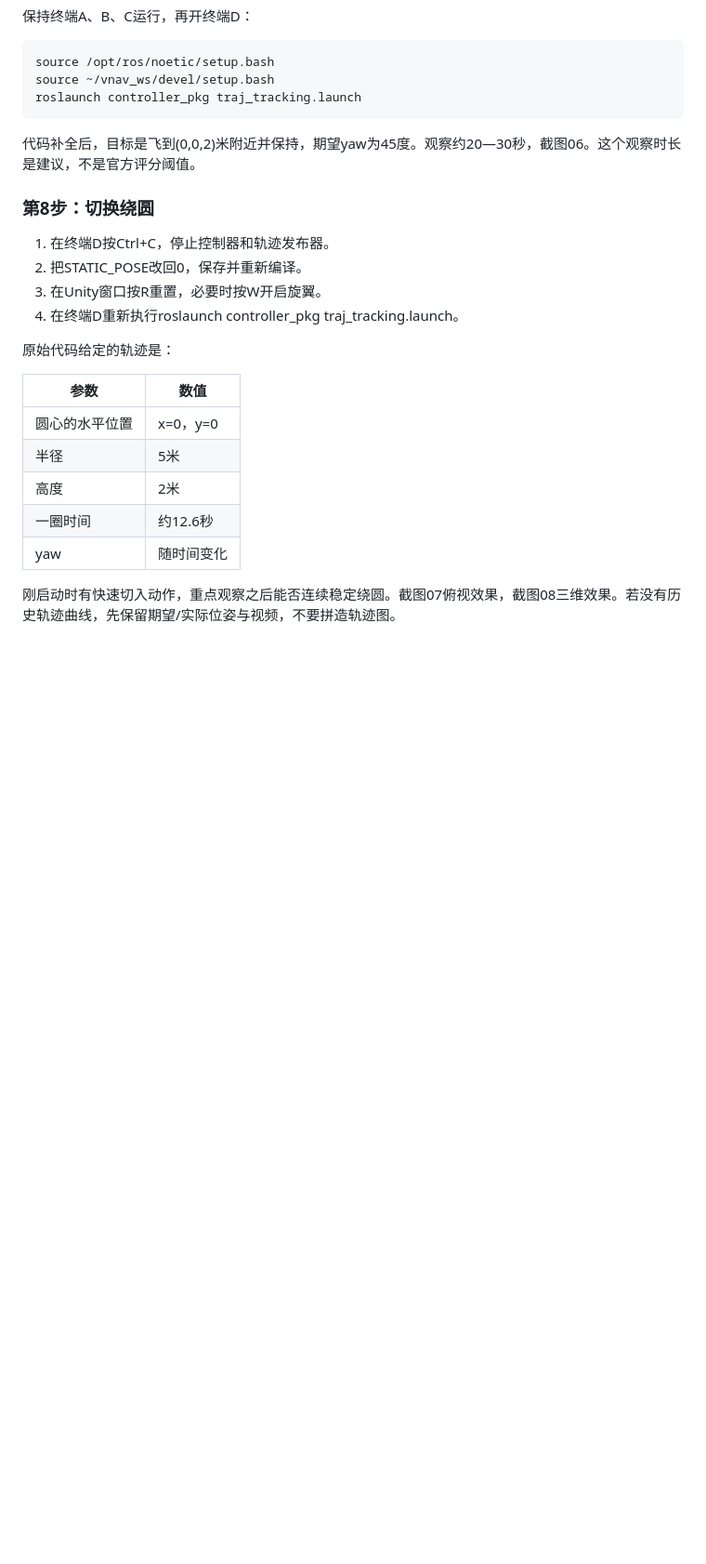
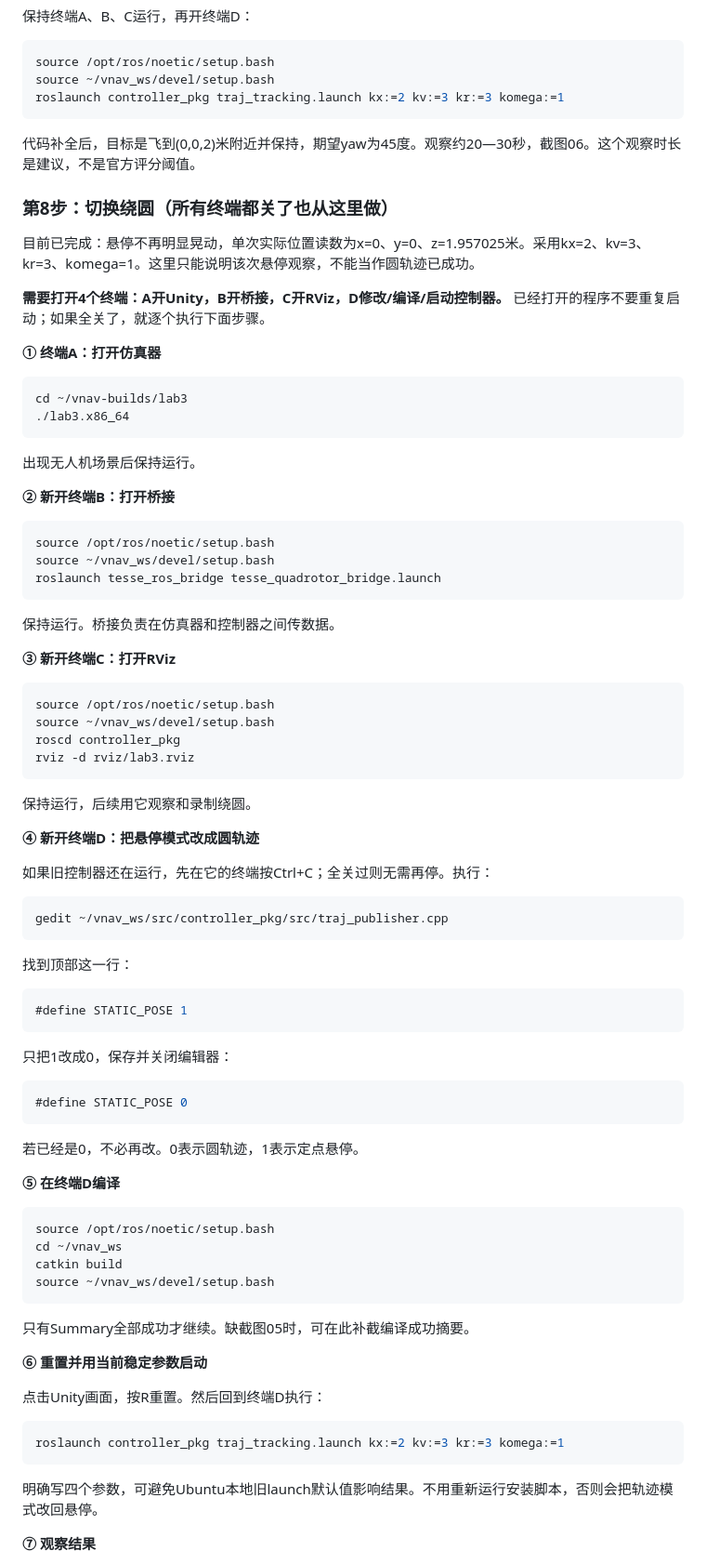
Before and after one commit to hbyhby123/vnav-personal, a Markdown page: lab3/Lab3_操作与截图回传指南.md, the part around one of its changes. Shown at 93% size. GitHub-like rendering; blank space fills up the shorter version.

Commit message:
docs(lab3): add full circle startup sequence and retain observed stable hover gains

````diff
--- a/lab3/Lab3_操作与截图回传指南.md
+++ b/lab3/Lab3_操作与截图回传指南.md
@@ -177,26 +177,89 @@ gedit ~/vnav_ws/src/controller_pkg/src/traj_publisher.cpp
 ```bash
 source /opt/ros/noetic/setup.bash
 source ~/vnav_ws/devel/setup.bash
-roslaunch controller_pkg traj_tracking.launch
+roslaunch controller_pkg traj_tracking.launch kx:=2 kv:=3 kr:=3 komega:=1
 ```
 
 代码补全后，目标是飞到(0,0,2)米附近并保持，期望yaw为45度。观察约20—30秒，截图06。这个观察时长是建议，不是官方评分阈值。
 
-### 第8步：切换绕圆
+### 第8步：切换绕圆（所有终端都关了也从这里做）
 
-1. 在终端D按Ctrl+C，停止控制器和轨迹发布器。
-2. 把STATIC_POSE改回0，保存并重新编译。
-3. 在Unity窗口按R重置，必要时按W开启旋翼。
-4. 在终端D重新执行roslaunch controller_pkg traj_tracking.launch。
+目前已完成：悬停不再明显晃动，单次实际位置读数为x=0、y=0、z=1.957025米。采用kx=2、kv=3、kr=3、komega=1。这里只能说明该次悬停观察，不能当作圆轨迹已成功。
 
-原始代码给定的轨迹是：
+**需要打开4个终端：A开Unity，B开桥接，C开RViz，D修改/编译/启动控制器。** 已经打开的程序不要重复启动；如果全关了，就逐个执行下面步骤。
 
-| 参数 | 数值 |
-|---|---|
-| 圆心的水平位置 | x=0，y=0 |
-| 半径 | 5米 |
-| 高度 | 2米 |
-| 一圈时间 | 约12.6秒 |
-| yaw | 随时间变化 |
+**① 终端A：打开仿真器**
 
-刚启动时有快速切入动作，重点观察之后能否连续稳定绕圆。截图07俯视效果，截图08三维效果。若没有历史轨迹曲线，先保留期望/实际位姿与视频，不要拼造轨迹图。
+```bash
+cd ~/vnav-builds/lab3
+./lab3.x86_64
+```
+
+出现无人机场景后保持运行。
+
+**② 新开终端B：打开桥接**
+
+```bash
+source /opt/ros/noetic/setup.bash
+source ~/vnav_ws/devel/setup.bash
+roslaunch tesse_ros_bridge tesse_quadrotor_bridge.launch
+```
+
+保持运行。桥接负责在仿真器和控制器之间传数据。
+
+**③ 新开终端C：打开RViz**
+
+```bash
+source /opt/ros/noetic/setup.bash
+source ~/vnav_ws/devel/setup.bash
+roscd controller_pkg
+rviz -d rviz/lab3.rviz
+```
+
+保持运行，后续用它观察和录制绕圆。
+
+**④ 新开终端D：把悬停模式改成圆轨迹**
+
+如果旧控制器还在运行，先在它的终端按Ctrl+C；全关过则无需再停。执行：
+
+```bash
+gedit ~/vnav_ws/src/controller_pkg/src/traj_publisher.cpp
+```
+
+找到顶部这一行：
+
+```cpp
+#define STATIC_POSE 1
+```
+
+只把1改成0，保存并关闭编辑器：
+
+```cpp
+#define STATIC_POSE 0
+```
+
+若已经是0，不必再改。0表示圆轨迹，1表示定点悬停。
+
+**⑤ 在终端D编译**
+
+```bash
+source /opt/ros/noetic/setup.bash
+cd ~/vnav_ws
+catkin build
+source ~/vnav_ws/devel/setup.bash
+```
+
+只有Summary全部成功才继续。缺截图05时，可在此补截编译成功摘要。
+
+**⑥ 重置并用当前稳定参数启动**
+
+点击Unity画面，按R重置。然后回到终端D执行：
+
+```bash
+roslaunch controller_pkg traj_tracking.launch kx:=2 kv:=3 kr:=3 komega:=1
+```
+
+明确写四个参数，可避免Ubuntu本地旧launch默认值影响结果。不用重新运行安装脚本，否则会把轨迹模式改回悬停。
+
+**⑦ 观察结果**
+
````
Also changed, not shown: other parts of lab3/Lab3_操作与截图回传指南.md (+19 -8 lines).
